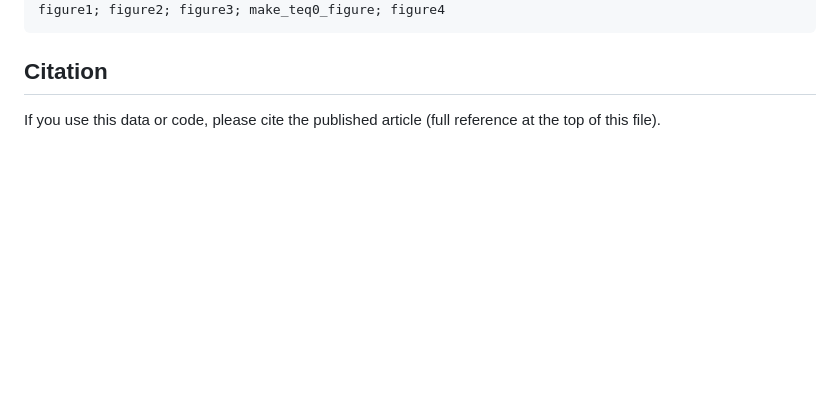
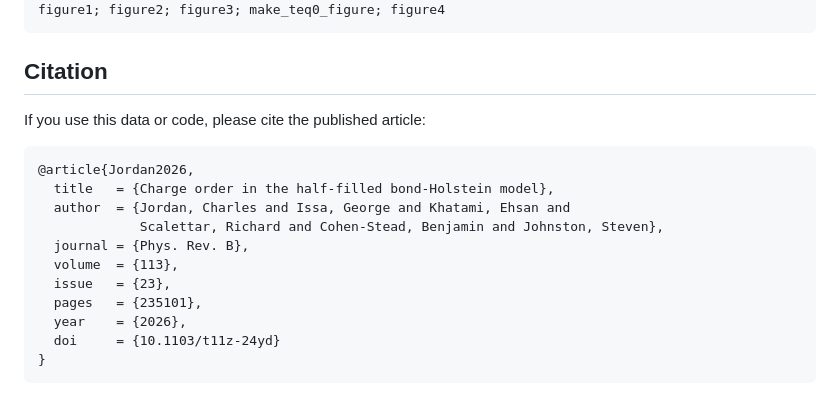
Before and after one commit to george-issa/bond-holstein, a Markdown page: README.md, the part around one of its changes. GitHub-like rendering; blank space fills up the shorter version.

Commit message:
Update PRB reference
Co-Authored-By: Claude Opus 5.5 <noreply@anthropic.com>

````diff
--- a/README.md
+++ b/README.md
@@ -316,5 +317,18 @@ figure1; figure2; figure3; make_teq0_figure; figure4
 
 ## Citation
 
-If you use this data or code, please cite the published article (full
-reference at the top of this file).
+If you use this data or code, please cite the published article:
+
+```bibtex
+@article{Jordan2026,
+  title   = {Charge order in the half-filled bond-Holstein model},
+  author  = {Jordan, Charles and Issa, George and Khatami, Ehsan and
+             Scalettar, Richard and Cohen-Stead, Benjamin and Johnston, Steven},
+  journal = {Phys. Rev. B},
+  volume  = {113},
+  issue   = {23},
+  pages   = {235101},
+  year    = {2026},
+  doi     = {10.1103/t11z-24yd}
+}
+```
````
Also changed, not shown: other parts of README.md (+2 -1 lines).
